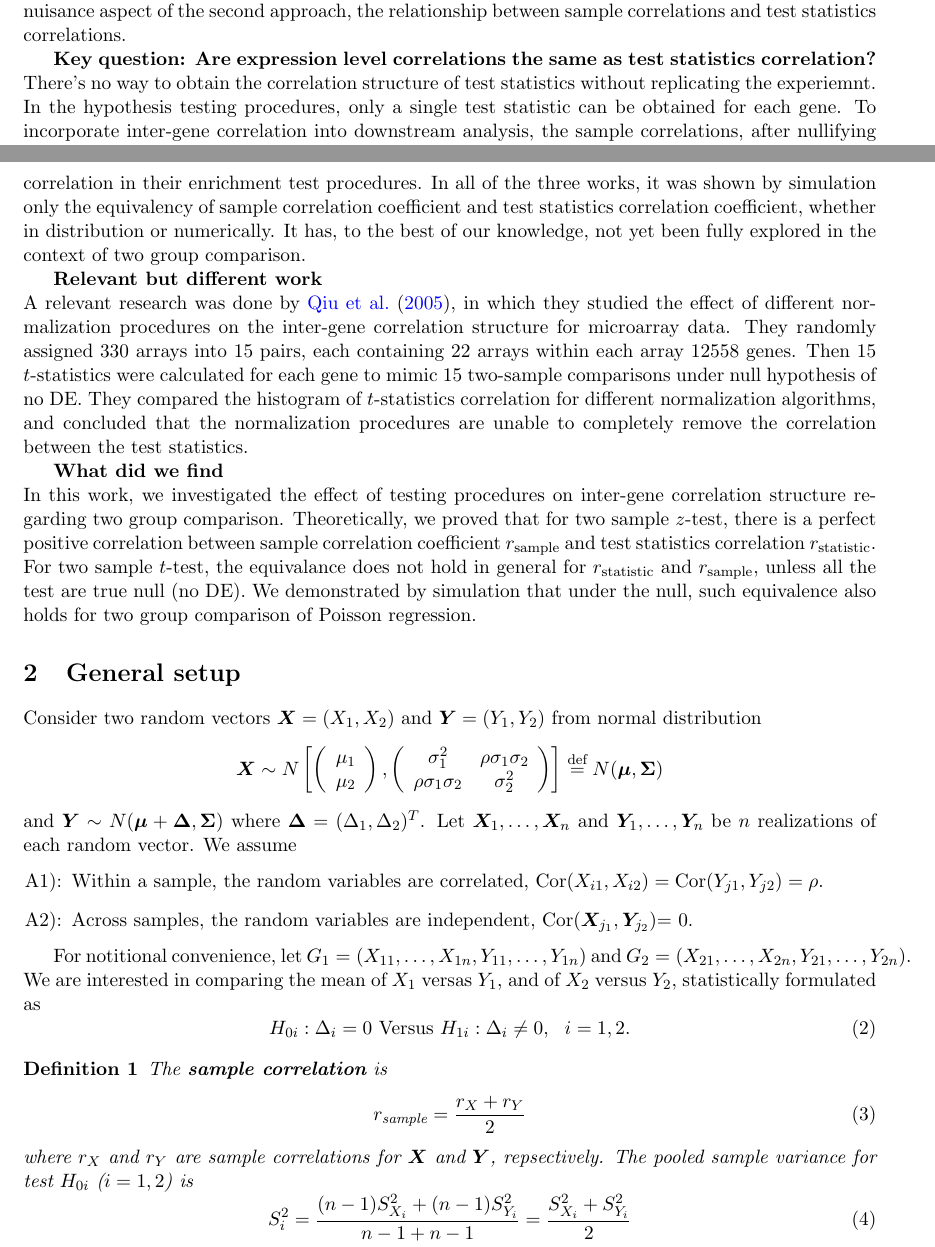
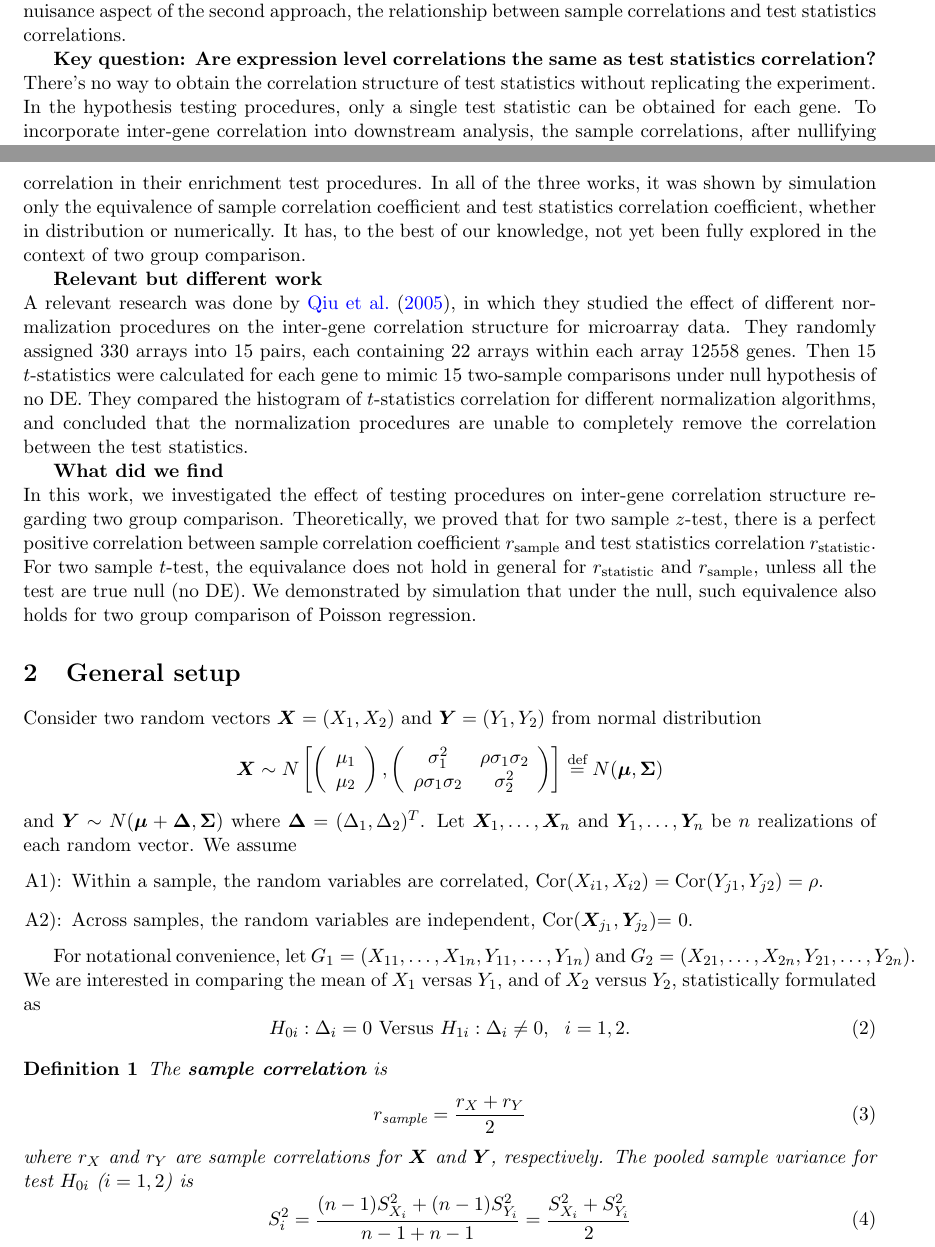
Before and after one commit to zhuob/CorrelatedTest, a LaTeX document (Manuscript/CorrelatedTest.tex): two parts of pages 1 and 2 of 12, joined at a grey line, cut so that both start at the same text. Compiled offline with pdfLaTeX.

Commit message:
Last quarter begings

```diff
--- a/Manuscript/CorrelatedTest.tex
+++ b/Manuscript/CorrelatedTest.tex
@@ -42,13 +42,13 @@ Gene expression analysis involves hypothesis testing for tens of thousands of ge
 \textbf{Correlation among test statistics need to be considered.} \\
 The downstream analysis, however, may be sensitive to the presence of correlations among gene expression level. Even modest such correlation can dangerously inflate the apparent FDR. For example, \cite{efron2007correlation} showed in a simulation study that for a nominal FDR of 0.1, the actual FDR can easily vary by a factor of 10. Therefore, attempts  have been made to account for the inter-gene correlation. A first approach is permutation or resampling of biological samples, which generates the null distributions of test statistics (or their associated $p$-values) with the inter-gene correlation preserved. The Gene Set Enrichment Analysis (GSEA) \citep{subramanian2005gene} falls into this category. A second approach works with the inter-gene correlation directly, by estimating the test statistics correlation. \cite{efron2007correlation} modeled the distribution of the $z$-values correlation [explained in (\ref{t2z})] and estimated some dispersion variate $A$ conditioning on which the False Discovery Proportion (FDP) was calculated. \cite{wu2012camera} estimated the variance inflation factor (VIF) associated with inter-gene correlation and incorporated it into parametric and rank-based enrichment testing procedures. This paper concerns a nuisance aspect of the second approach, the relationship between sample correlations and test statistics correlations.
 
-\textbf{Key question: Are  expression level  correlations the same as test statistics correlation?}\\
-There's no way to obtain the correlation structure of test statistics without replicating the experiemnt.
+\textbf{Key question: Are  expression level correlations the same as test statistics correlation?}\\
+There's no way to obtain the correlation structure of test statistics without replicating the experiment.
 In the hypothesis testing procedures, only a single test statistic can be obtained for each gene. To incorporate inter-gene correlation into downstream analysis,  the sample correlations, after nullifying gene treatment effects (we term as \textbf{residual sample correlation}), are used to replace the correlations of test statistics. The validity of such replacement is then demonstrated by small simulations. \cite{efron2007correlation} used $z$-values converted from corresponding two sample $t$-test statistics by
 \begin{equation}\label{t2z}
 z  = \Phi^{-1}(G_0(t))
 \end{equation}
-where $\Phi$ is the cumulative distribution function (CDF) for $N(0, 1)$ and $G_0$ is a putative null CDF for $t$-values. The correlation of $z$-values were approximated by residual sample correlation, since it was demonstrated via simulation that the distribution of residual sample correlation applies to that of $z$-value correlation. \cite{barry2008statistical} showed by Monte Carlo simulation of gene expression data that a nearly linear relationship holds between test statistic correlation and residual sample correlation under several standard experimental design. The sample correlation was then used to account for test statistics correlation in their bootstrap method of enrichment test. \cite{wu2012camera} assumed that genewise $t$-test statistics correlation is the same as residual sample correlation, and calculated the mean of all pairwise sample correlation to estimate the VIF, a vital factor in adjusting for inter-gene correlation in their enrichment test procedures. In all of the three works, it was shown by simulation only the equivalency of sample correlation coefficient and test statistics correlation coefficient, whether in distribution or numerically. It has, to the best of our knowledge, not yet been fully explored in the context of two group comparison.
+where $\Phi$ is the cumulative distribution function (CDF) for $N(0, 1)$ and $G_0$ is a putative null CDF for $t$-values. The correlation of $z$-values were approximated by residual sample correlation, since it was demonstrated via simulation that the distribution of residual sample correlation applies to that of $z$-value correlation. \cite{barry2008statistical} showed by Monte Carlo simulation of gene expression data that a nearly linear relationship holds between test statistic correlation and residual sample correlation under several standard experimental design. The sample correlation was then used to account for test statistics correlation in their bootstrap method of enrichment test. \cite{wu2012camera} assumed that genewise $t$-test statistics correlation is the same as residual sample correlation, and calculated the mean of all pairwise sample correlation to estimate the VIF, a vital factor in adjusting for inter-gene correlation in their enrichment test procedures. In all of the three works, it was shown by simulation only the equivalence of sample correlation coefficient and test statistics correlation coefficient, whether in distribution or numerically. It has, to the best of our knowledge, not yet been fully explored in the context of two group comparison.
 
 \textbf{Relevant but different work}\\
 A relevant research was done by \cite{qiu2005effects}, in which they studied the effect of different normalization procedures on the inter-gene correlation structure for microarray data. They randomly assigned 330 arrays into 15 pairs, each containing 22 arrays within each array 12558 genes. Then 15 $t$-statistics were calculated for each gene to mimic 15 two-sample comparisons under null hypothesis of no DE. They compared the histogram of $t$-statistics correlation for different normalization algorithms, and concluded that the normalization procedures are unable to completely remove the correlation between the test statistics. % In this work, our interest is in evaluating the effect of several testing procedures on gene expression correlation.
@@ -84,7 +84,7 @@ Consider two random vectors $\bm X = (X_1, X_2)$ and $\bm Y =  (Y_1, Y_2)$ from
 	\item[A2):] Across samples, the random variables are independent, Cor($\bm X_{j_1}, \bm Y_{j_2}$)= 0.
 \end{enumerate}
 
-For notitional convenience, let $G_1 = (X_{11}, \ldots, X_{1n}, Y_{11}, \ldots, Y_{1n})$ and $G_2 =  (X_{21}, \ldots, X_{2n}, Y_{21}, \ldots, Y_{2n})$. We are interested in comparing the mean of $X_1$ versas $Y_1$, and of $X_2$ versus $Y_2$, statistically formulated as \begin{equation}\label{hypotheses}
+For notational convenience, let $G_1 = (X_{11}, \ldots, X_{1n}, Y_{11}, \ldots, Y_{1n})$ and $G_2 =  (X_{21}, \ldots, X_{2n}, Y_{21}, \ldots, Y_{2n})$. We are interested in comparing the mean of $X_1$ versas $Y_1$, and of $X_2$ versus $Y_2$, statistically formulated as \begin{equation}\label{hypotheses}
 	H_{0i}:  \Delta_i = 0 \text{     Versus   }  H_{1i}: \Delta_i\neq 0 ,  ~~ i = 1, 2.
 \end{equation}
 
@@ -93,7 +93,7 @@ For notitional convenience, let $G_1 = (X_{11}, \ldots, X_{1n}, Y_{11}, \ldots,
 	\begin{equation}\label{rhosample}
 		r_{\text{sample}}  = \frac{r_X + r_Y}{2}
 	\end{equation}
-	where $r_X$  and $r_Y$ are sample correlations for $\bm X$ and $\bm Y$, repsectively.
+	where $r_X$  and $r_Y$ are sample correlations for $\bm X$ and $\bm Y$, respectively.
 		The pooled sample variance for test $H_{0i}$ ($i=1, 2$) is
 	\begin{equation}\label{pooledvariance}
 		S_i^2 = \frac{(n-1)S_{X_i}^2 + (n-1)S_{Y_i}^2}{n-1 + n-1} = \frac{S_{X_i}^2 + S_{Y_i}^2}{2}
```
Also changed, not shown: Manuscript/CorrelatedTest.tex (2 more changed lines).
